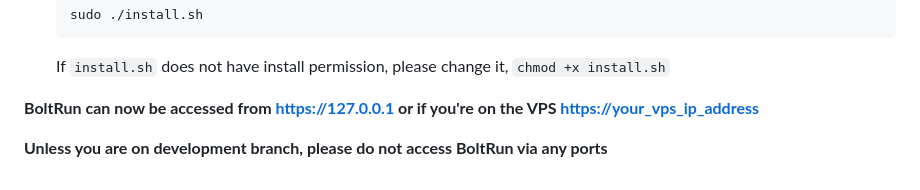
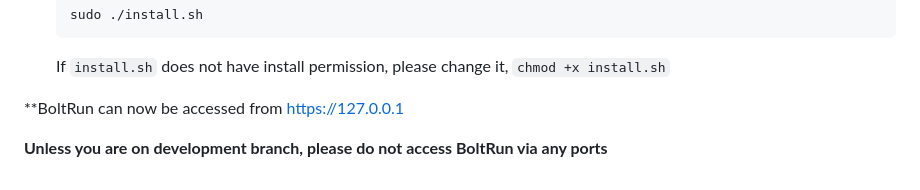
Before and after one commit to prath-10/BoltRun, a Markdown page: README.md, the part around the change. Rendered like a GitHub page.

```diff
--- a/README.md
+++ b/README.md
@@ -237,6 +237,6 @@ screenshot: {
 
     If `install.sh` does not have install permission, please change it, `chmod +x install.sh`
 
-**BoltRun can now be accessed from <https://127.0.0.1> or if you're on the VPS <https://your_vps_ip_address>**
+**BoltRun can now be accessed from <https://127.0.0.1>
 
 **Unless you are on development branch, please do not access BoltRun via any ports**
```
